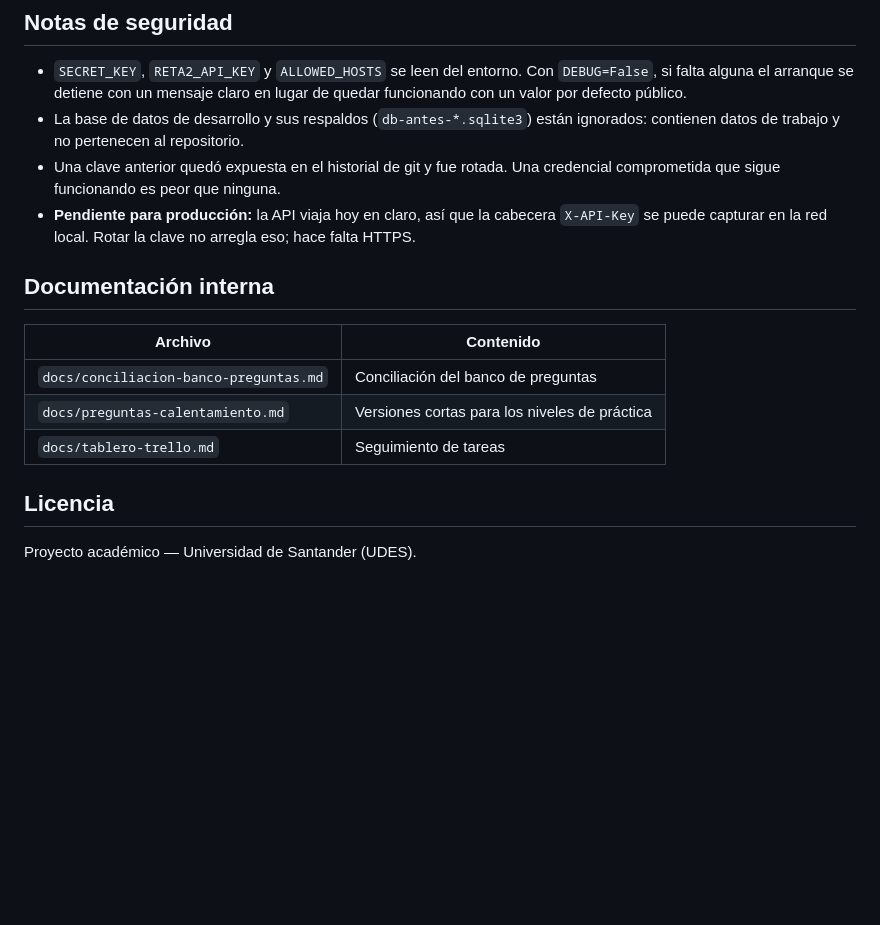
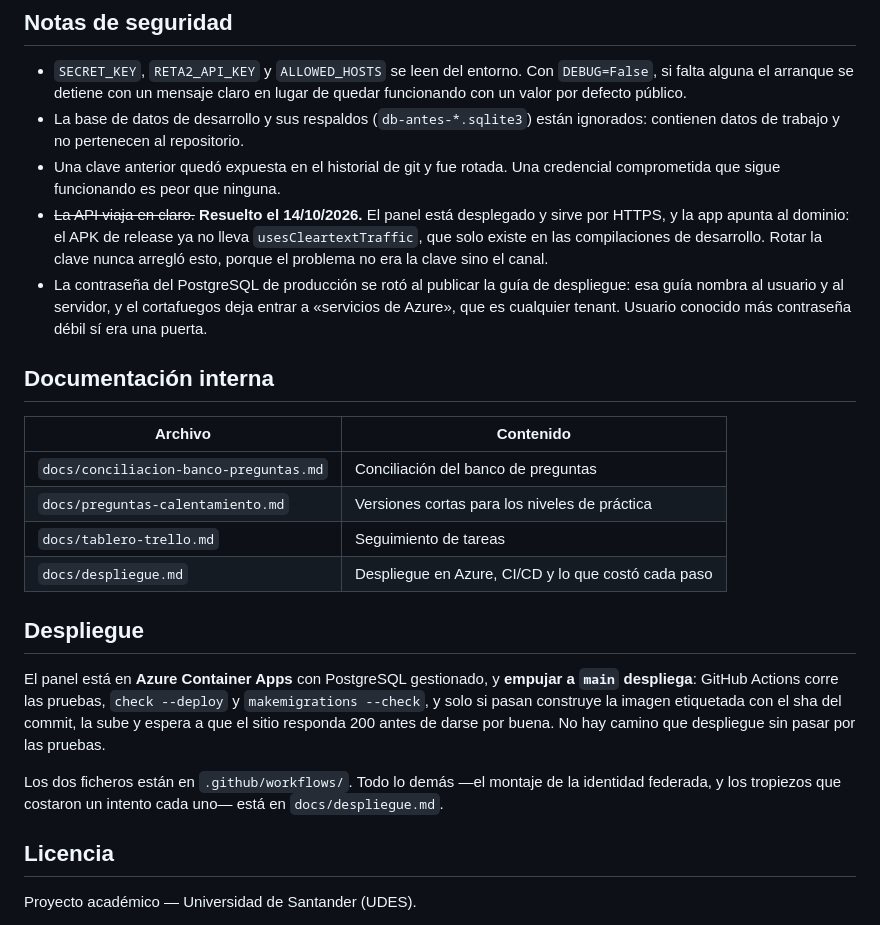
Before and after one commit to PaulGODBv/panel-gestion, a Markdown page: README.md, the part around the change. GitHub-like rendering; blank space fills up the shorter version.

Commit message:
Poner al dia el README: el HTTPS ya no esta pendiente
Decia que la API viaja en claro y que hace falta HTTPS. Eso se resolvio
el 14/10: el panel esta desplegado y sirve por HTTPS, y el APK de release
ya no lleva usesCleartextTraffic.

Se anade la seccion de despliegue —empujar a main despliega, con las
pruebas por delante— y la guia entra en la tabla de documentacion
interna, que es donde alguien la va a buscar.

```diff
--- a/README.md
+++ b/README.md
@@ -210,9 +210,15 @@ agregación—, los estados vacíos, la visita guiada y la separación de papele
   ignorados: contienen datos de trabajo y no pertenecen al repositorio.
 - Una clave anterior quedó expuesta en el historial de git y fue rotada. Una
   credencial comprometida que sigue funcionando es peor que ninguna.
-- **Pendiente para producción:** la API viaja hoy en claro, así que la cabecera
-  `X-API-Key` se puede capturar en la red local. Rotar la clave no arregla eso;
-  hace falta HTTPS.
+- ~~La API viaja en claro.~~ **Resuelto el 14/10/2026.** El panel está
+  desplegado y sirve por HTTPS, y la app apunta al dominio: el APK de release ya
+  no lleva `usesCleartextTraffic`, que solo existe en las compilaciones de
+  desarrollo. Rotar la clave nunca arregló esto, porque el problema no era la
+  clave sino el canal.
+- La contraseña del PostgreSQL de producción se rotó al publicar la guía de
+  despliegue: esa guía nombra al usuario y al servidor, y el cortafuegos deja
+  entrar a «servicios de Azure», que es cualquier tenant. Usuario conocido más
+  contraseña débil sí era una puerta.
 
 ## Documentación interna
 
@@ -221,6 +227,19 @@ agregación—, los estados vacíos, la visita guiada y la separación de papele
 | `docs/conciliacion-banco-preguntas.md` | Conciliación del banco de preguntas           |
 | `docs/preguntas-calentamiento.md`      | Versiones cortas para los niveles de práctica |
 | `docs/tablero-trello.md`               | Seguimiento de tareas                         |
+| `docs/despliegue.md`                   | Despliegue en Azure, CI/CD y lo que costó cada paso |
+
+## Despliegue
+
+El panel está en **Azure Container Apps** con PostgreSQL gestionado, y **empujar
+a `main` despliega**: GitHub Actions corre las pruebas, `check --deploy` y
+`makemigrations --check`, y solo si pasan construye la imagen etiquetada con el
+sha del commit, la sube y espera a que el sitio responda 200 antes de darse por
+buena. No hay camino que despliegue sin pasar por las pruebas.
+
+Los dos ficheros están en `.github/workflows/`. Todo lo demás —el montaje de la
+identidad federada, y los tropiezos que costaron un intento cada uno— está en
+`docs/despliegue.md`.
 
 ## Licencia
 
```
